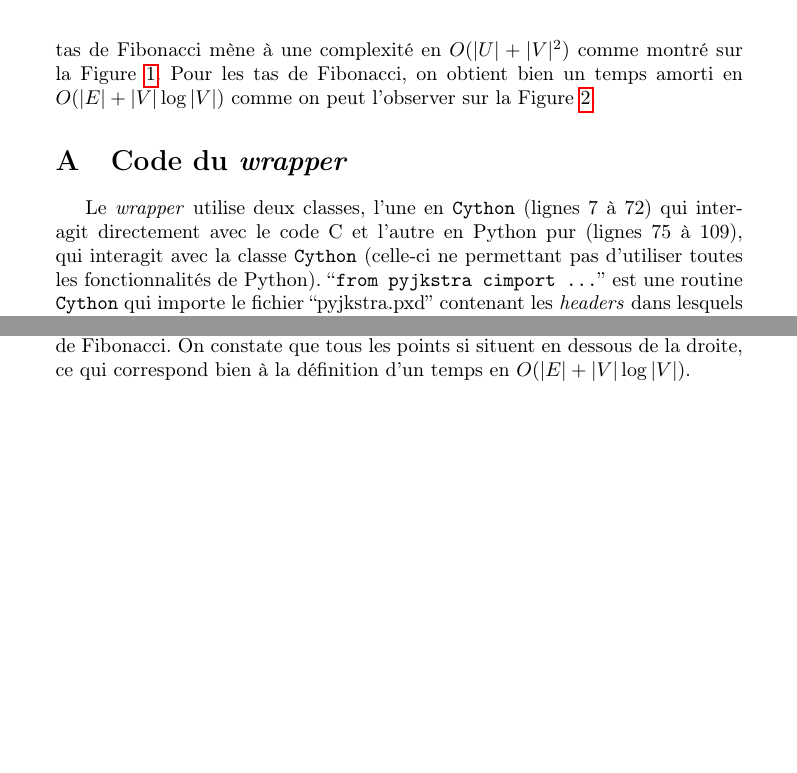
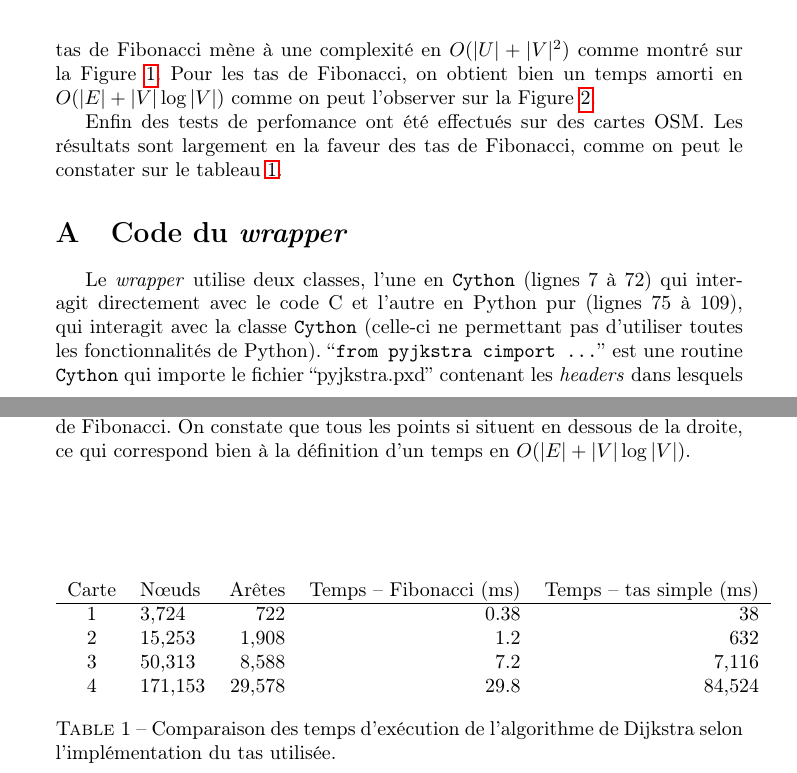
Before and after one commit to Phyks/Dijkstra, a LaTeX document (report/report.tex): two parts of pages 5 and 6 of 9, joined at a grey line, cut so that both start at the same text, the shorter picture padded with empty space. Compiled offline with pdfLaTeX.

Commit message:
Added a table

```diff
--- a/report/report.tex
+++ b/report/report.tex
@@ -207,6 +207,23 @@ les tas de Fibonacci, on obtient bien un temps amorti en $O(|E| +
     temps en $O(|E| + |V|\log |V|)$.}
 \end{figure}
 
+Enfin des tests de perfomance ont été effectués sur des cartes
+OSM. Les résultats sont largement en la faveur des tas de Fibonacci,
+comme on peut le constater sur le tableau~\ref{tab:comp_osm}.
+\begin{table}[htbp]
+      \centering
+      \begin{tabular}{clrrr}
+        Carte & Nœuds & Arêtes & Temps -- Fibonacci (ms) & Temps -- tas
+                                                     simple (ms)\\
+        \hline
+        1 & 3,724 & 722 & 0.38 & 38 \\
+        2 & 15,253 & 1,908 & 1.2 & 632 \\
+        3 & 50,313 & 8,588 & 7.2   & 7,116 \\
+        4 & 171,153 & 29,578 & 29.8 & 84,524
+      \end{tabular}
+      \caption{\label{tab:comp_osm}Comparaison des temps d'exécution de l'algorithme de
+        Dijkstra selon l'implémentation du tas utilisée.}
+    \end{table}
 \appendix
 \section{Code du \emph{wrapper}}\label{sec:code-du-wrapper}
 Le \emph{wrapper} utilise deux classes, l'une en \texttt{Cython} (lignes 7 à 72) qui
```
